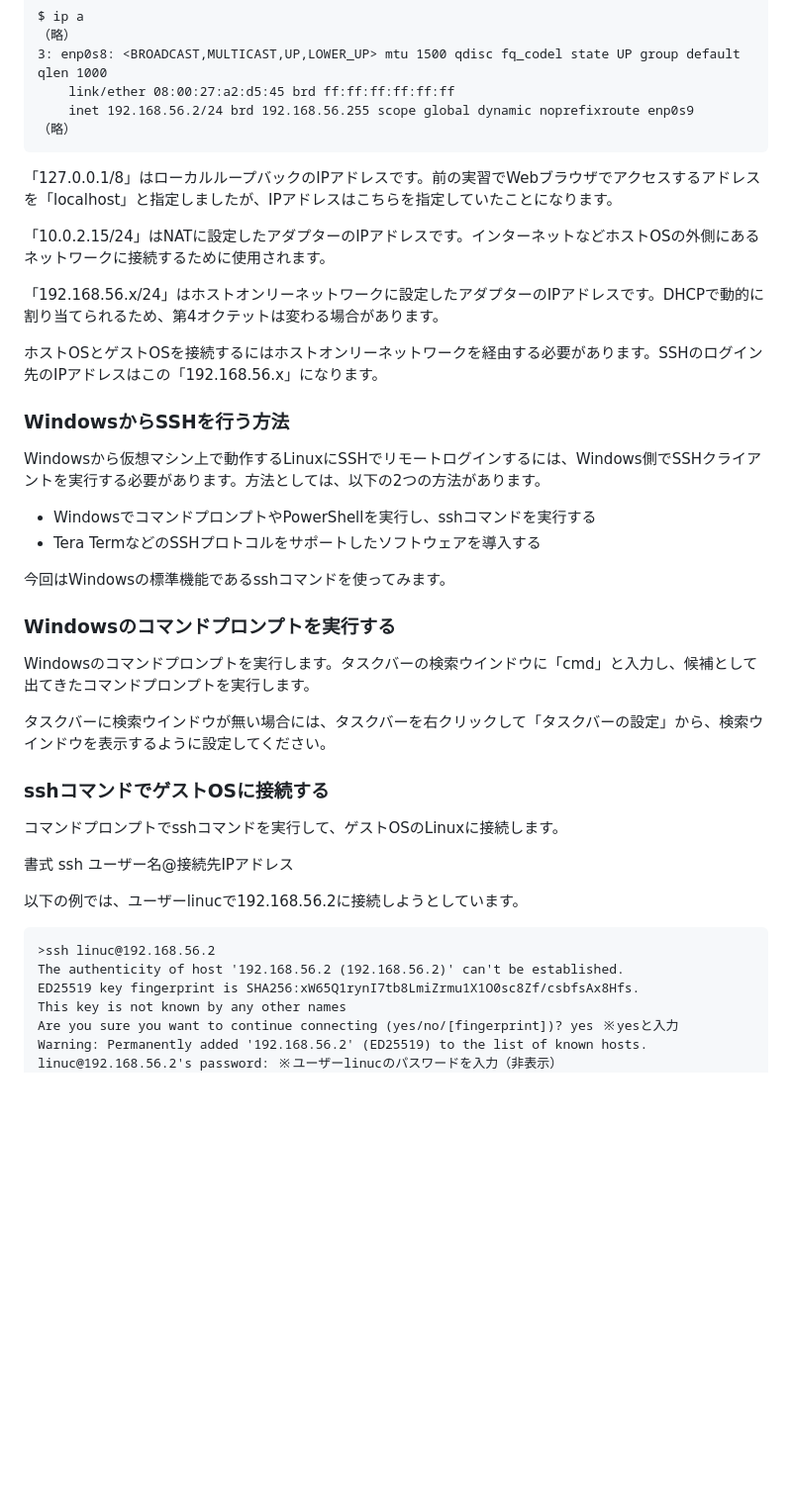
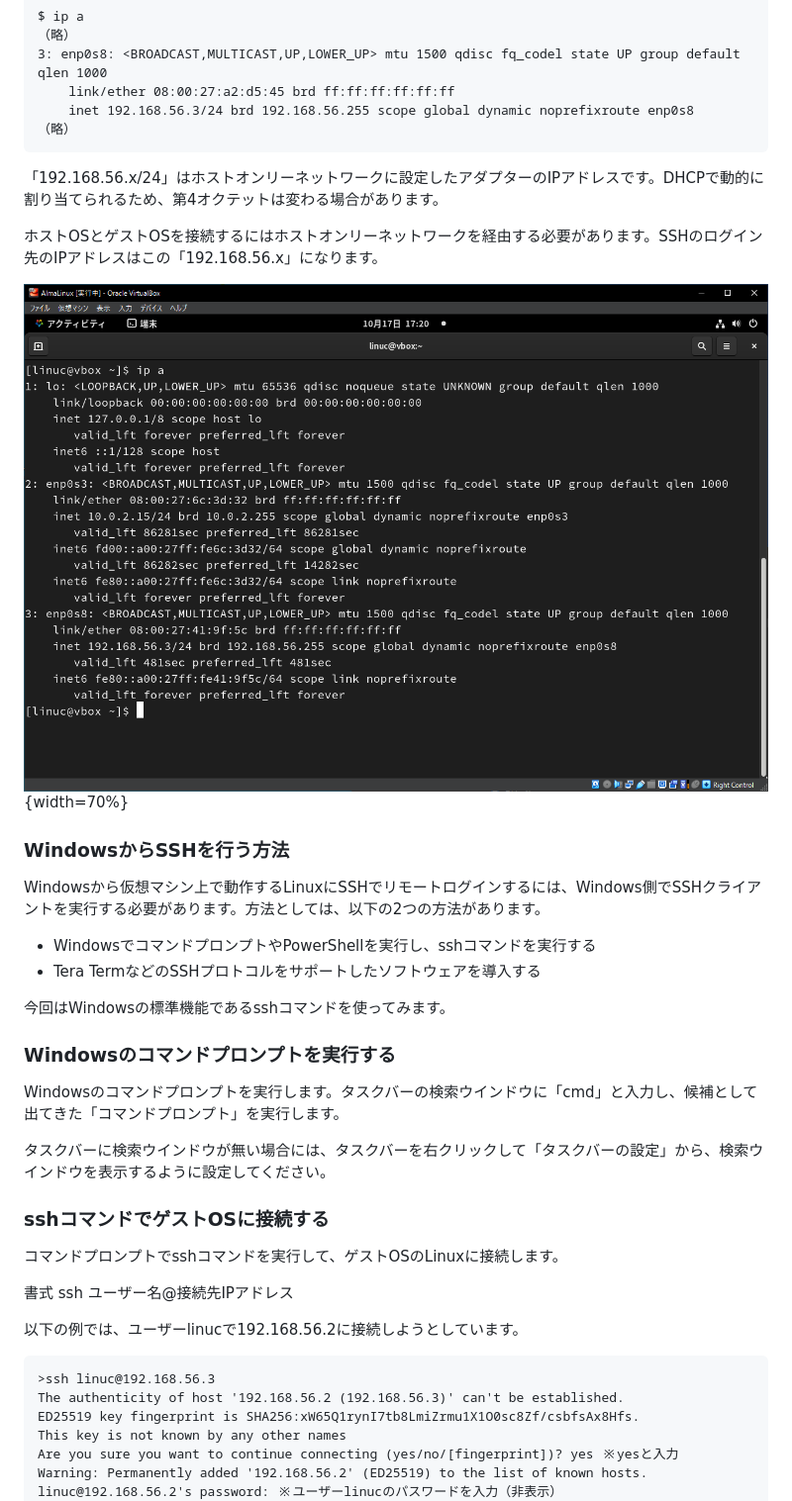
Before and after one commit to lpi-japan/linux-text, a Markdown page: Chapter04.md, the part around the change printed below. Shown: that part at 99% size. GitHub-like rendering; pictures changed too: image/Ch04/ipa.png (added); blank space fills up the shorter version.

Commit message:
スクリーンショット適用

````diff
--- a/Chapter04.md
+++ b/Chapter04.md
@@ -125,17 +125,15 @@ $ ip a
 （略）
 3: enp0s8: <BROADCAST,MULTICAST,UP,LOWER_UP> mtu 1500 qdisc fq_codel state UP group default qlen 1000
     link/ether 08:00:27:a2:d5:45 brd ff:ff:ff:ff:ff:ff
-    inet 192.168.56.2/24 brd 192.168.56.255 scope global dynamic noprefixroute enp0s9
+    inet 192.168.56.3/24 brd 192.168.56.255 scope global dynamic noprefixroute enp0s8
 （略）
 ```
-
-「127.0.0.1/8」はローカルループバックのIPアドレスです。前の実習でWebブラウザでアクセスするアドレスを「localhost」と指定しましたが、IPアドレスはこちらを指定していたことになります。
-
-「10.0.2.15/24」はNATに設定したアダプターのIPアドレスです。インターネットなどホストOSの外側にあるネットワークに接続するために使用されます。
 
 「192.168.56.x/24」はホストオンリーネットワークに設定したアダプターのIPアドレスです。DHCPで動的に割り当てられるため、第4オクテットは変わる場合があります。
 
 ホストOSとゲストOSを接続するにはホストオンリーネットワークを経由する必要があります。SSHのログイン先のIPアドレスはこの「192.168.56.x」になります。
+
+![ipコマンド実行画面](image/Ch04/ipa.png){width=70%}
 
 ### WindowsからSSHを行う方法
 Windowsから仮想マシン上で動作するLinuxにSSHでリモートログインするには、Windows側でSSHクライアントを実行する必要があります。方法としては、以下の2つの方法があります。
@@ -146,7 +144,7 @@ Windowsから仮想マシン上で動作するLinuxにSSHでリモートログ
 今回はWindowsの標準機能であるsshコマンドを使ってみます。
 
 ### Windowsのコマンドプロンプトを実行する
-Windowsのコマンドプロンプトを実行します。タスクバーの検索ウインドウに「cmd」と入力し、候補として出てきたコマンドプロンプトを実行します。
+Windowsのコマンドプロンプトを実行します。タスクバーの検索ウインドウに「cmd」と入力し、候補として出てきた「コマンドプロンプト」を実行します。
 
 タスクバーに検索ウインドウが無い場合には、タスクバーを右クリックして「タスクバーの設定」から、検索ウインドウを表示するように設定してください。
 
@@ -159,8 +157,8 @@ ssh ユーザー名@接続先IPアドレス
 以下の例では、ユーザーlinucで192.168.56.2に接続しようとしています。
 
 ```
->ssh linuc@192.168.56.2
-The authenticity of host '192.168.56.2 (192.168.56.2)' can't be established.
+>ssh linuc@192.168.56.3
+The authenticity of host '192.168.56.2 (192.168.56.3)' can't be established.
 ED25519 key fingerprint is SHA256:xW65Q1rynI7tb8LmiZrmu1X1O0sc8Zf/csbfsAx8Hfs.
 This key is not known by any other names
 Are you sure you want to continue connecting (yes/no/[fingerprint])? yes ※yesと入力
````
Also changed, not shown: other parts of Chapter04.md (+2 -0 lines), Chapter07.md (+3 -3 lines), image/Ch04/ssh.png (added), image/Ch07/vi.png (added), image/Ch07/viFileWrite.png (added), image/Ch07/viInsert.png (added), 1 other file.
